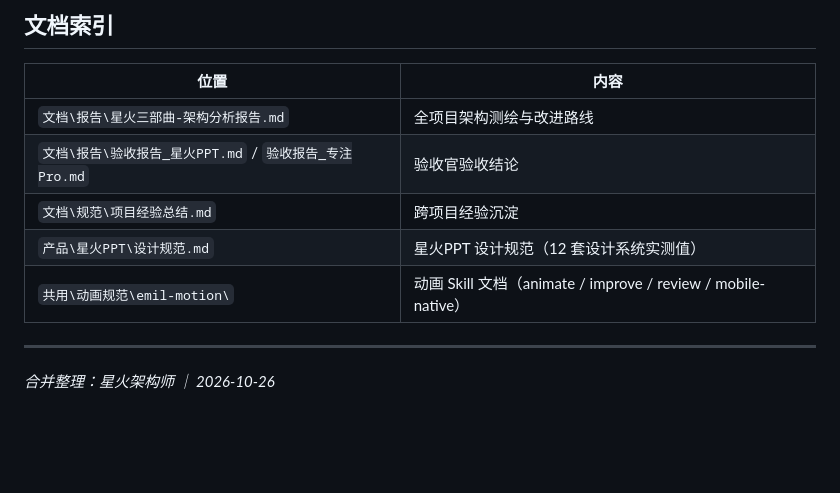
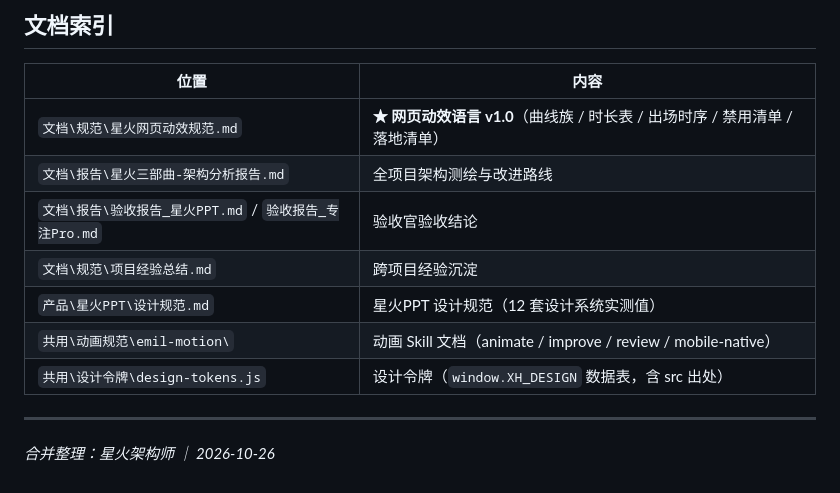
Before and after one commit to Beeasy-L/starspark-trilogy, a Markdown page: README.md, the part around the change. Drawn GitHub-style; blank space fills up the shorter version.

```diff
--- a/README.md
+++ b/README.md
@@ -71,11 +71,13 @@ git push origin main
 
 | 位置 | 内容 |
 |---|---|
+| `文档\规范\星火网页动效规范.md` | **★ 网页动效语言 v1.0**（曲线族 / 时长表 / 出场时序 / 禁用清单 / 落地清单） |
 | `文档\报告\星火三部曲-架构分析报告.md` | 全项目架构测绘与改进路线 |
 | `文档\报告\验收报告_星火PPT.md` / `验收报告_专注Pro.md` | 验收官验收结论 |
 | `文档\规范\项目经验总结.md` | 跨项目经验沉淀 |
 | `产品\星火PPT\设计规范.md` | 星火PPT 设计规范（12 套设计系统实测值） |
 | `共用\动画规范\emil-motion\` | 动画 Skill 文档（animate / improve / review / mobile-native） |
+| `共用\设计令牌\design-tokens.js` | 设计令牌（`window.XH_DESIGN` 数据表，含 src 出处） |
 
 ---
 
```
Also changed, not shown: 文档/规范/星火网页动效规范.md (added, +344 -0 lines).
